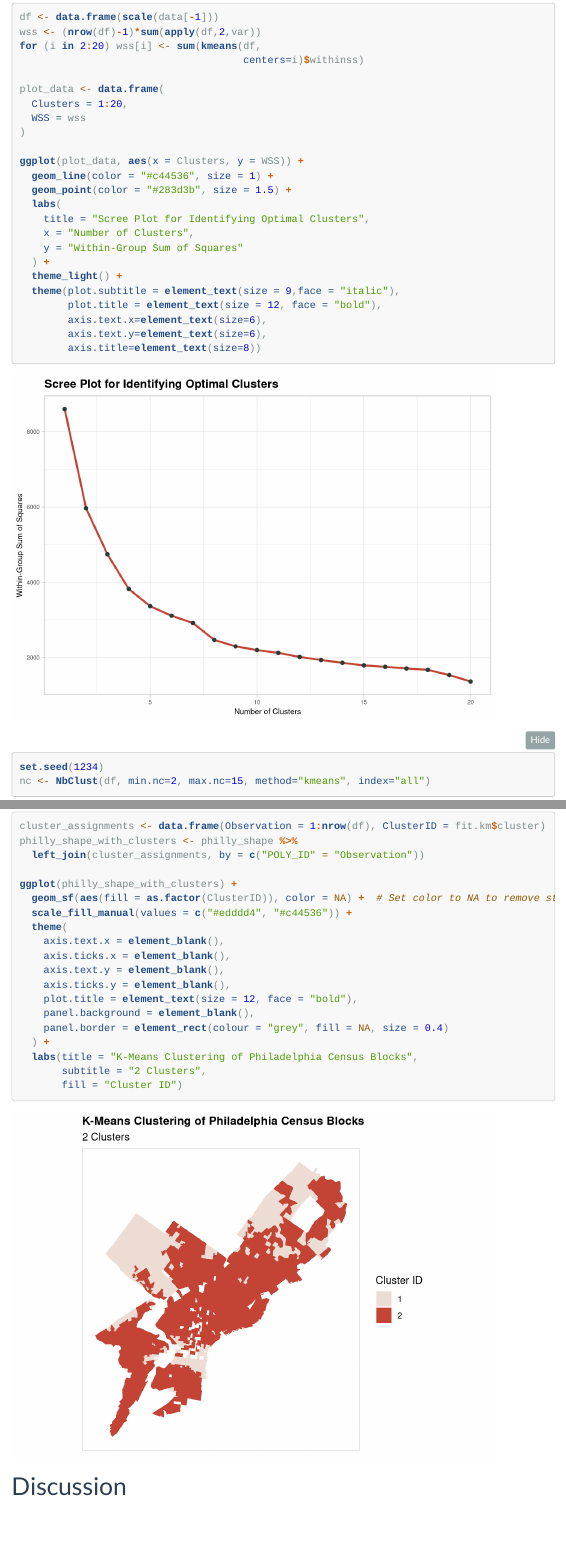
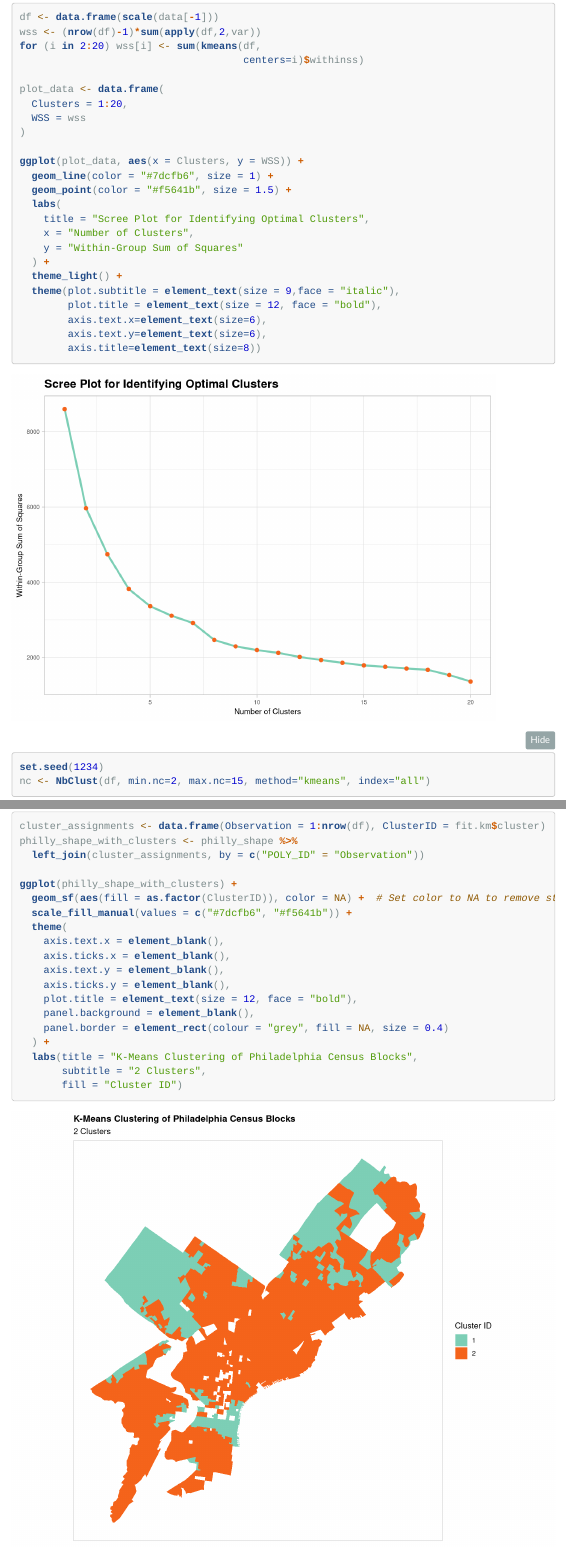
Before and after one commit to MUSA-Zhanchao/MUSA5000-K-Means-Clustering, an R Markdown document (assignment5.Rmd): the page in a window 1100 px wide, from 1780 px down, and a second part further down, joined at a grey line. Rendered offline with R 4.5, knitr and Pandoc, with nearby package versions; folded parts are opened; code that draws random numbers runs with fixed seeds of ours; some code elsewhere in the file could not run offline; menus at the side of the page are left out.

Commit message:
minor code change

```diff
--- a/assignment5.Rmd
+++ b/assignment5.Rmd
@@ -87,8 +87,8 @@ plot_data <- data.frame(
 )
 
 ggplot(plot_data, aes(x = Clusters, y = WSS)) +
-  geom_line(color = "#c44536", size = 1) +
-  geom_point(color = "#283d3b", size = 1.5) +
+  geom_line(color = "#7dcfb6", size = 1) +
+  geom_point(color = "#f5641b", size = 1.5) +
   labs(
     title = "Scree Plot for Identifying Optimal Clusters",
     x = "Number of Clusters",
@@ -160,7 +161,7 @@ philly_shape_with_clusters <- philly_shape %>%
 
 ggplot(philly_shape_with_clusters) +
   geom_sf(aes(fill = as.factor(ClusterID)), color = NA) +  # Set color to NA to remove stroke
-  scale_fill_manual(values = c("#edddd4", "#c44536")) +
+  scale_fill_manual(values = c("#7dcfb6", "#f5641b")) +
   theme(
     axis.text.x = element_blank(),
     axis.ticks.x = element_blank(),
```
Also changed, not shown: assignment5.html, assignment5.Rmd (5 more changed lines).
